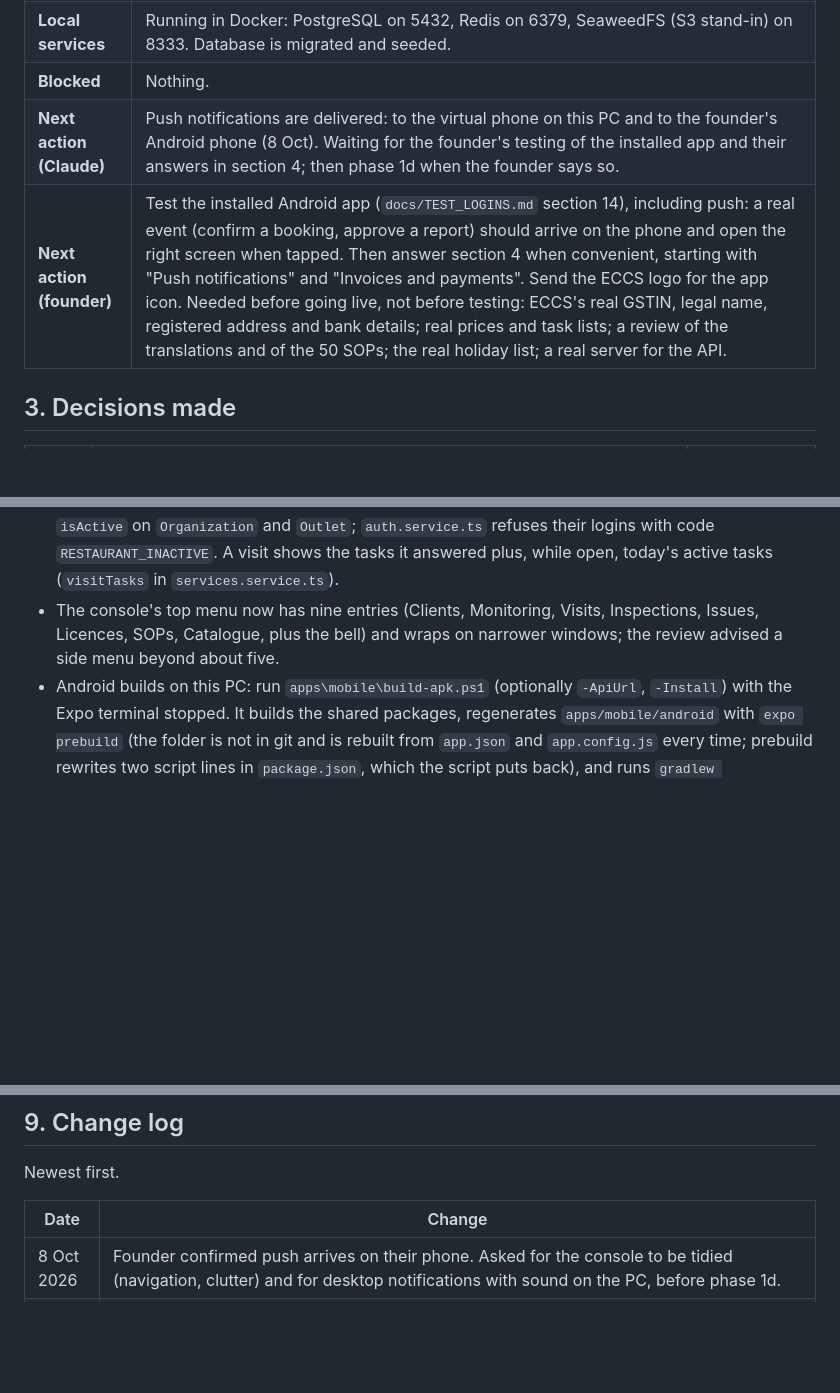
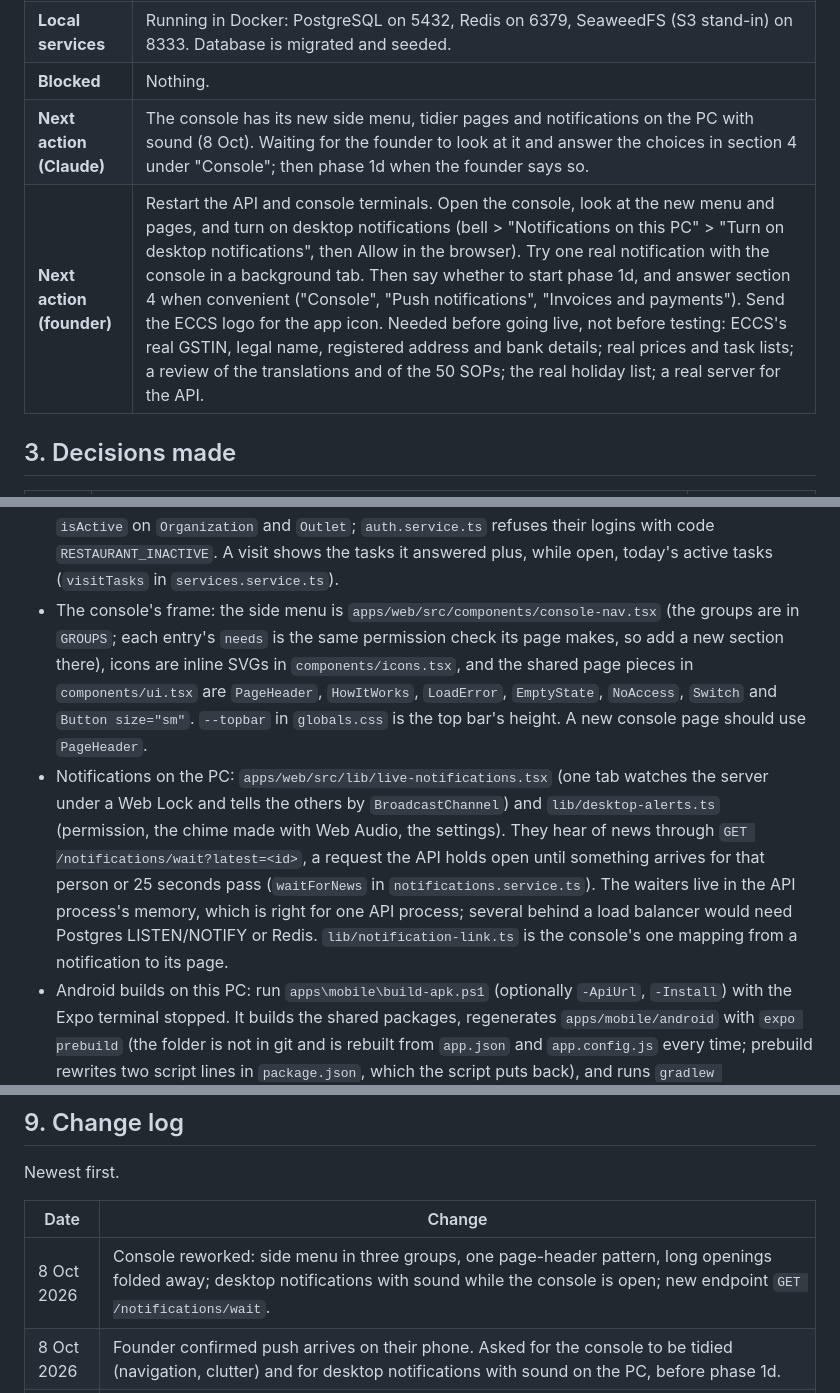
Before and after one commit to abdmath-eso/eccs, a Markdown page: docs/STATUS.md, 3 parts joined by grey strips. GitHub-like rendering; blank space fills up the shorter version.

Commit message:
Record the console rework and PC notifications in the docs
Co-Authored-By: Claude Opus 5.5 <noreply@anthropic.com>

```diff
--- a/docs/STATUS.md
+++ b/docs/STATUS.md
@@ -25,8 +25,8 @@ The team is the founder plus Claude Code. There are no other developers, so this
 | **Code** | `packages/db`: schema (about 48 tables), migrations, sample seed. `packages/shared`: roles, permission rules, request schemas. `packages/api-client`: the one typed client web and mobile use. `packages/i18n`: English, Telugu, Hindi text. `apps/api`: login, sessions, role and scope checks, staff logins, outlets, client onboarding, daily checklists, photo storage. `apps/mobile`: login screens, role-based home, staff logins, daily checklists (today, fill in with photos, add own items, history). `apps/web`: ECCS console with login, client list and restaurant onboarding. |
 | **Local services** | Running in Docker: PostgreSQL on 5432, Redis on 6379, SeaweedFS (S3 stand-in) on 8333. Database is migrated and seeded. |
 | **Blocked** | Nothing. |
-| **Next action (Claude)** | Push notifications are delivered: to the virtual phone on this PC and to the founder's Android phone (8 Oct). Waiting for the founder's testing of the installed app and their answers in section 4; then phase 1d when the founder says so. |
-| **Next action (founder)** | Test the installed Android app (`docs/TEST_LOGINS.md` section 14), including push: a real event (confirm a booking, approve a report) should arrive on the phone and open the right screen when tapped. Then answer section 4 when convenient, starting with "Push notifications" and "Invoices and payments". Send the ECCS logo for the app icon. Needed before going live, not before testing: ECCS's real GSTIN, legal name, registered address and bank details; real prices and task lists; a review of the translations and of the 50 SOPs; the real holiday list; a real server for the API. |
+| **Next action (Claude)** | The console has its new side menu, tidier pages and notifications on the PC with sound (8 Oct). Waiting for the founder to look at it and answer the choices in section 4 under "Console"; then phase 1d when the founder says so. |
+| **Next action (founder)** | Restart the API and console terminals. Open the console, look at the new menu and pages, and turn on desktop notifications (bell > "Notifications on this PC" > "Turn on desktop notifications", then Allow in the browser). Try one real notification with the console in a background tab. Then say whether to start phase 1d, and answer section 4 when convenient ("Console", "Push notifications", "Invoices and payments"). Send the ECCS logo for the app icon. Needed before going live, not before testing: ECCS's real GSTIN, legal name, registered address and bank details; real prices and task lists; a review of the translations and of the 50 SOPs; the real holiday list; a real server for the API. |
 
 ## 3. Decisions made
 
@@ -341,7 +345,8 @@ New-ItemProperty -Path "HKLM:\SYSTEM\CurrentControlSet\Control\FileSystem" -Name
 - Hygiene score: the rule is `calculateScore` with `SCORE_WEIGHTS` (inspection 60, licences 10, checklists 30) and `SCORE_RULES` in `packages/shared/src/scores.ts` (unit-tested there; rule version 2). `apps/api/src/scores/` gathers the numbers through the existing services, answers `GET /scores/:outletId` (with `provisional` and `checklistsDay`) and keeps one `HygieneScoreSnapshot` row per outlet per day (no row on a day with neither an inspection nor a checklist to count). Timer: 25 seconds after start, then every 6 hours, each time working out yesterday again first so the trend holds each day's final number; off under tests. The checklist part depends on the time of day, so tests use a checklist due at 23:59. **Deleting an outlet (tests do this) must delete its snapshot rows first**; the table does not cascade.
 - Monitoring board: `apps/api/src/monitoring/` (`GET /monitoring?days=`), rules and thresholds in `MONITORING_RULES` in `packages/shared/src/monitoring.ts`; it reads score snapshots straight from the table.
 - Console editing: `apps/api/src/catalog/` (catalogue, kinds, task lists) and additions to `organizations`; `apps/web/src/app/(console)/client-editing.tsx` and `catalogue/`. "Switched off" is `isActive` on `Organization` and `Outlet`; `auth.service.ts` refuses their logins with code `RESTAURANT_INACTIVE`. A visit shows the tasks it answered plus, while open, today's active tasks (`visitTasks` in `services.service.ts`).
-- The console's top menu now has nine entries (Clients, Monitoring, Visits, Inspections, Issues, Licences, SOPs, Catalogue, plus the bell) and wraps on narrower windows; the review advised a side menu beyond about five.
+- The console's frame: the side menu is `apps/web/src/components/console-nav.tsx` (the groups are in `GROUPS`; each entry's `needs` is the same permission check its page makes, so add a new section there), icons are inline SVGs in `components/icons.tsx`, and the shared page pieces in `components/ui.tsx` are `PageHeader`, `HowItWorks`, `LoadError`, `EmptyState`, `NoAccess`, `Switch` and `Button size="sm"`. `--topbar` in `globals.css` is the top bar's height. A new console page should use `PageHeader`.
+- Notifications on the PC: `apps/web/src/lib/live-notifications.tsx` (one tab watches the server under a Web Lock and tells the others by `BroadcastChannel`) and `lib/desktop-alerts.ts` (permission, the chime made with Web Audio, the settings). They hear of news through `GET /notifications/wait?latest=<id>`, a request the API holds open until something arrives for that person or 25 seconds pass (`waitForNews` in `notifications.service.ts`). The waiters live in the API process's memory, which is right for one API process; several behind a load balancer would need Postgres LISTEN/NOTIFY or Redis. `lib/notification-link.ts` is the console's one mapping from a notification to its page.
 - Android builds on this PC: run `apps\mobile\build-apk.ps1` (optionally `-ApiUrl`, `-Install`) with the Expo terminal stopped. It builds the shared packages, regenerates `apps/mobile/android` with `expo prebuild` (the folder is not in git and is rebuilt from `app.json` and `app.config.js` every time; prebuild rewrites two script lines in `package.json`, which the script puts back), and runs `gradlew assembleRelease` for arm64-v8a and x86_64. Output: `apps\mobile\ECCS-test.apk` (ignored by git). First build about 11 minutes after downloads; use Java 17, not Android Studio's Java 25. In PowerShell start Gradle as `& .\gradlew.bat`; `cmd /c gradlew.bat` did not find it. To drive the virtual phone: `emulator -avd Medium_Phone_API_37.0`, then `adb install -r`, `adb shell input tap/text`, `adb exec-out screencap -p`. The emulator reaches the API at the PC's Wi-Fi address. `pnpm install` fails on a Windows file lock while the Expo terminal is running: stop the terminals first.
 - Push troubleshooting on a real phone: connect it by USB with USB debugging on, then `adb shell setprop log.tag.FirebaseMessaging VERBOSE`, restart the app and read `adb logcat` for the `FirebaseMessaging` tag (the token is fetched at app start, before login). `adb shell dumpsys activity service com.google.android.gms/.gcm.GcmService` shows whether the phone itself is connected to Google's push service. On Xiaomi phones `adb shell input` and `pm grant` are refused unless "USB debugging (Security settings)" is also on, and each `adb install` waits for a tap on the phone. Whether any phone is registered: the `DeviceToken` table, or `GET /push/recipients` as an admin.
 - Push: `apps/api/src/notifications/push.service.ts` (the `OutsideChannel`), `push.controller.ts` (`/push/devices`, `/push/test`), `push.wording.ts` (wording from `@eccs/i18n` in the person's language); the app side is `apps/mobile/src/lib/push.ts`, `components/push-setup.tsx` and `push-status.tsx`, and `lib/notification-link.ts` is the one mapping from a notification to its screen. `expo-notifications` is only ever loaded on a real installed build (lazy import), so Expo Go and the browser preview are untouched. `PUSH_NOTIFICATIONS=on` in the API's `.env` switches sending on. `apps/mobile/app.config.js` adds what depends on the build (plain http when `ECCS_ALLOW_HTTP=1`; `google-services.json` when present).
@@ -476,6 +481,7 @@ Newest first.
 
 | Date | Change |
 |---|---|
+| 8 Oct 2026 | Console reworked: side menu in three groups, one page-header pattern, long openings folded away; desktop notifications with sound while the console is open; new endpoint `GET /notifications/wait`. |
 | 8 Oct 2026 | Founder confirmed push arrives on their phone. Asked for the console to be tidied (navigation, clutter) and for desktop notifications with sound on the PC, before phase 1d. |
 | 8 Oct 2026 | Push notifications delivered to the virtual phone and to the founder's phone. The app is linked to the Expo project `@abdmath/eccs`; `google-services.json` added; `PUSH_NOTIFICATIONS=on` in `.env`. |
 | 8 Oct 2026 | Push notifications coded (app, server, console test button); Android Studio installed; the app built into an APK on this PC and run on the virtual phone (welcome, linking, PIN login, Home). Push delivery not yet tested: it waits for the Expo and Firebase accounts. |
```
Also changed, not shown: other parts of docs/STATUS.md (+4 -0 lines), docs/DAILY_LOG.md (+1 -0 lines), docs/NOTIFICATIONS.md (+1 -0 lines).
